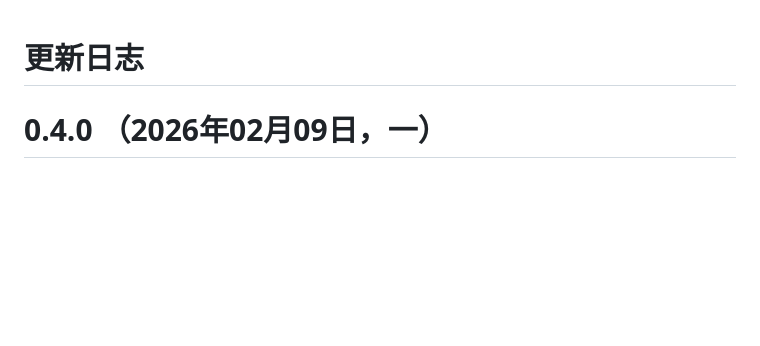
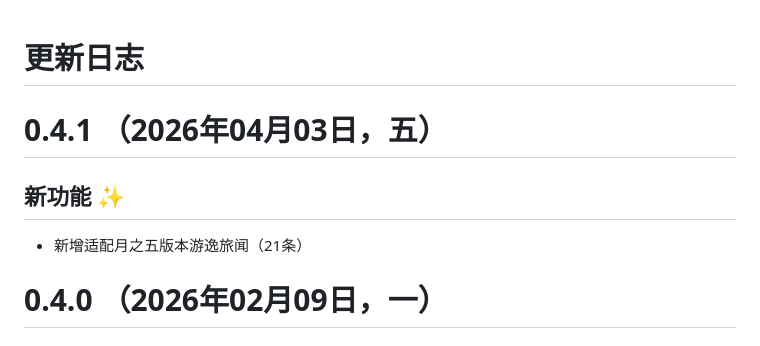
Before and after one commit to chronie-shizutoki/geshin-anecdote-chronicles, a Markdown page: doc/update-log.md, the part around the change. Drawn GitHub-style; blank space fills up the shorter version.

Commit message:
Update update-log.md for version 0.4.1
Added new feature for version 0.4.1 in the update log.

```diff
--- a/doc/update-log.md
+++ b/doc/update-log.md
@@ -1,4 +1,8 @@
 # 更新日志
+# 0.4.1 （2026年04月03日，五）
+## 新功能 ✨
+- 新增适配月之五版本游逸旅闻（21条）
+
 # 0.4.0 （2026年02月09日，一）
 ## 修复与优化 🔧
 - 移除百度统计
```
